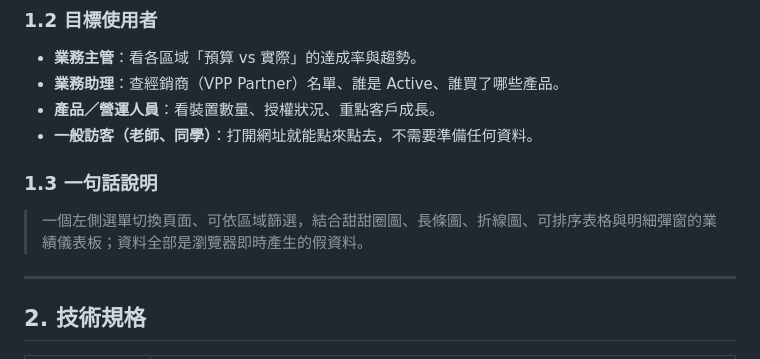
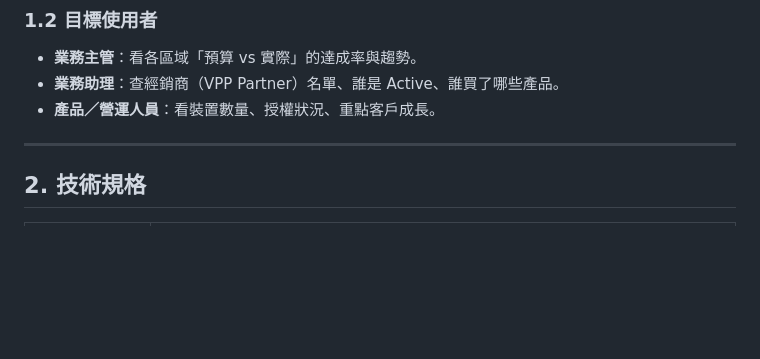
Before and after one commit to NelidaTsai/NOVA-Sales-Dashboard, a Markdown page: SPEC.md, the part around the change. GitHub-like rendering; blank space fills up the shorter version.

```diff
--- a/SPEC.md
+++ b/SPEC.md
@@ -16,10 +16,6 @@
 - **業務主管**：看各區域「預算 vs 實際」的達成率與趨勢。
 - **業務助理**：查經銷商（VPP Partner）名單、誰是 Active、誰買了哪些產品。
 - **產品／營運人員**：看裝置數量、授權狀況、重點客戶成長。
-- **一般訪客（老師、同學）**：打開網址就能點來點去，不需要準備任何資料。
-
-### 1.3 一句話說明
-> 一個左側選單切換頁面、可依區域篩選，結合甜甜圈圖、長條圖、折線圖、可排序表格與明細彈窗的業績儀表板；資料全部是瀏覽器即時產生的假資料。
 
 ---
 
```
